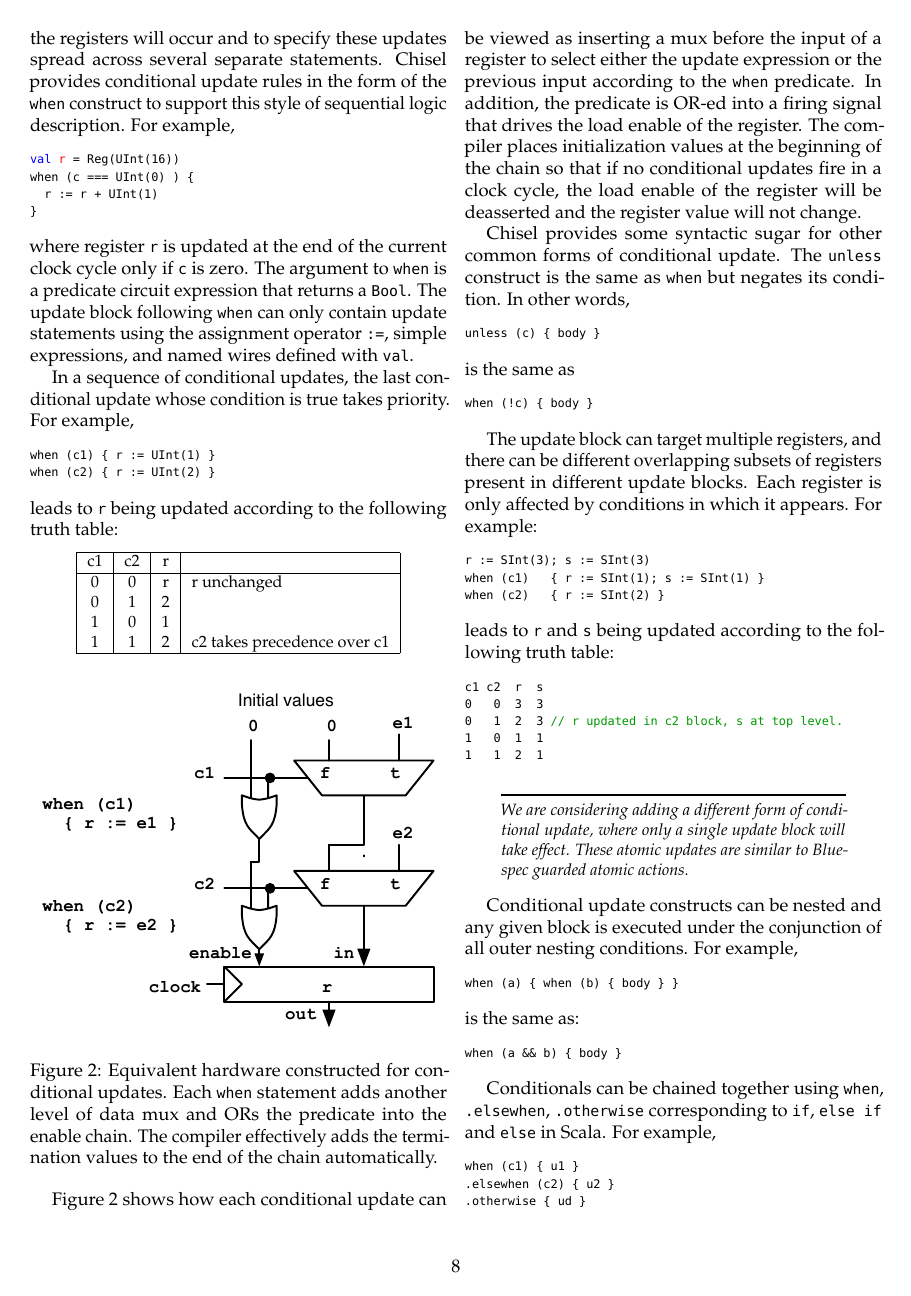
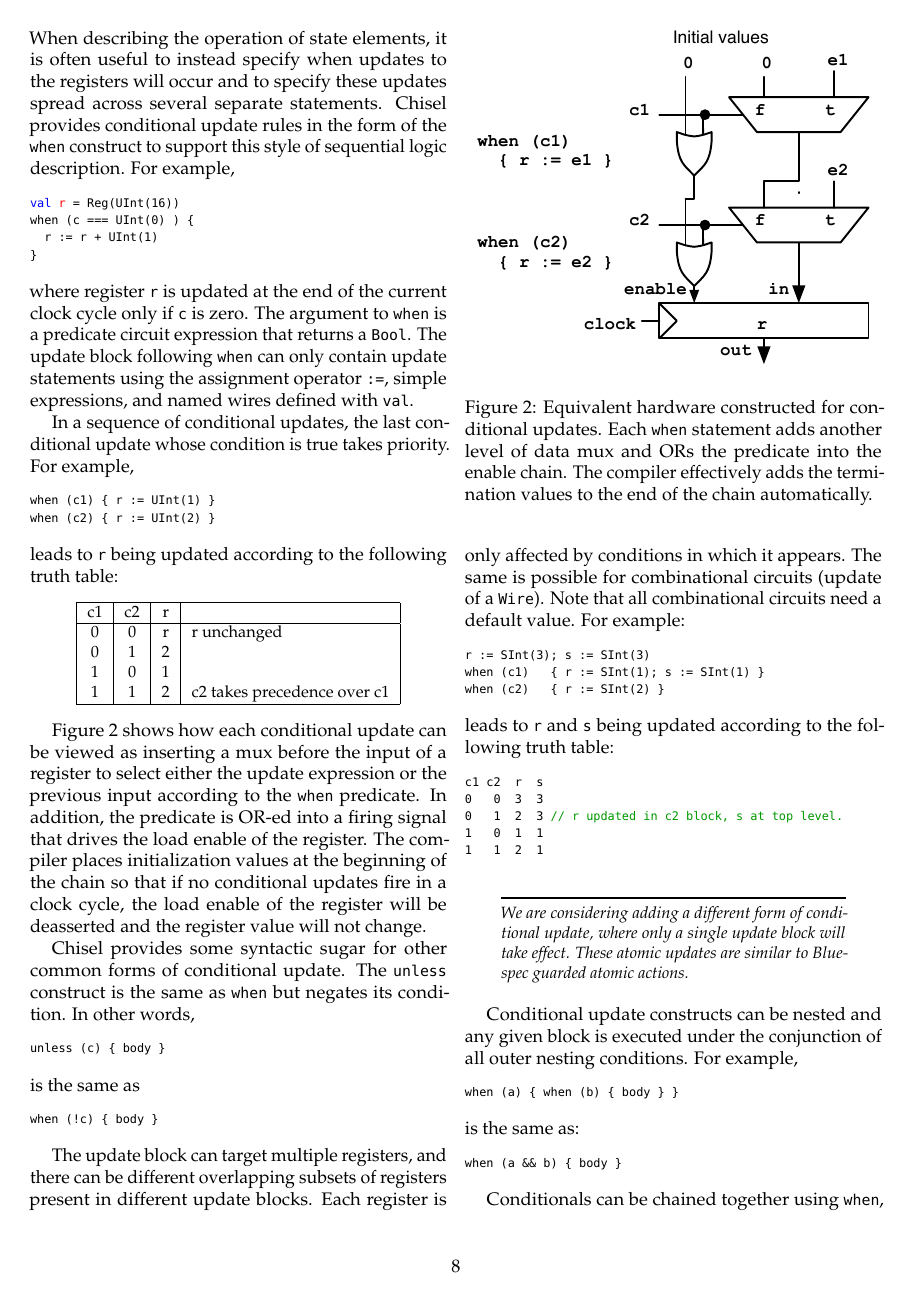
Before and after one commit to ucb-bar/chisel2-deprecated, a LaTeX document (doc/tutorial/tutorial.tex): page 8 of 14. Compiled offline with pdfLaTeX.

Commit message:
tutorial: some minor clearifications

```diff
--- a/doc/tutorial/tutorial.tex
+++ b/doc/tutorial/tutorial.tex
@@ -1011,7 +1012,9 @@
 The update block can target multiple registers, and there can be
 different overlapping subsets of registers present in different update
 blocks.  Each register is only affected by conditions in which it
-appears.  For example:
+appears.  The same is possible for combinational circuits (update
+of a \code{Wire}). Note that all combinational
+circuits need a default value. For example:
 \begin{scala}
 r := SInt(3); s := SInt(3)
 when (c1)   { r := SInt(1); s := SInt(1) }
```
Also changed, not shown: doc/tutorial/tutorial.tex (8 more changed lines).
